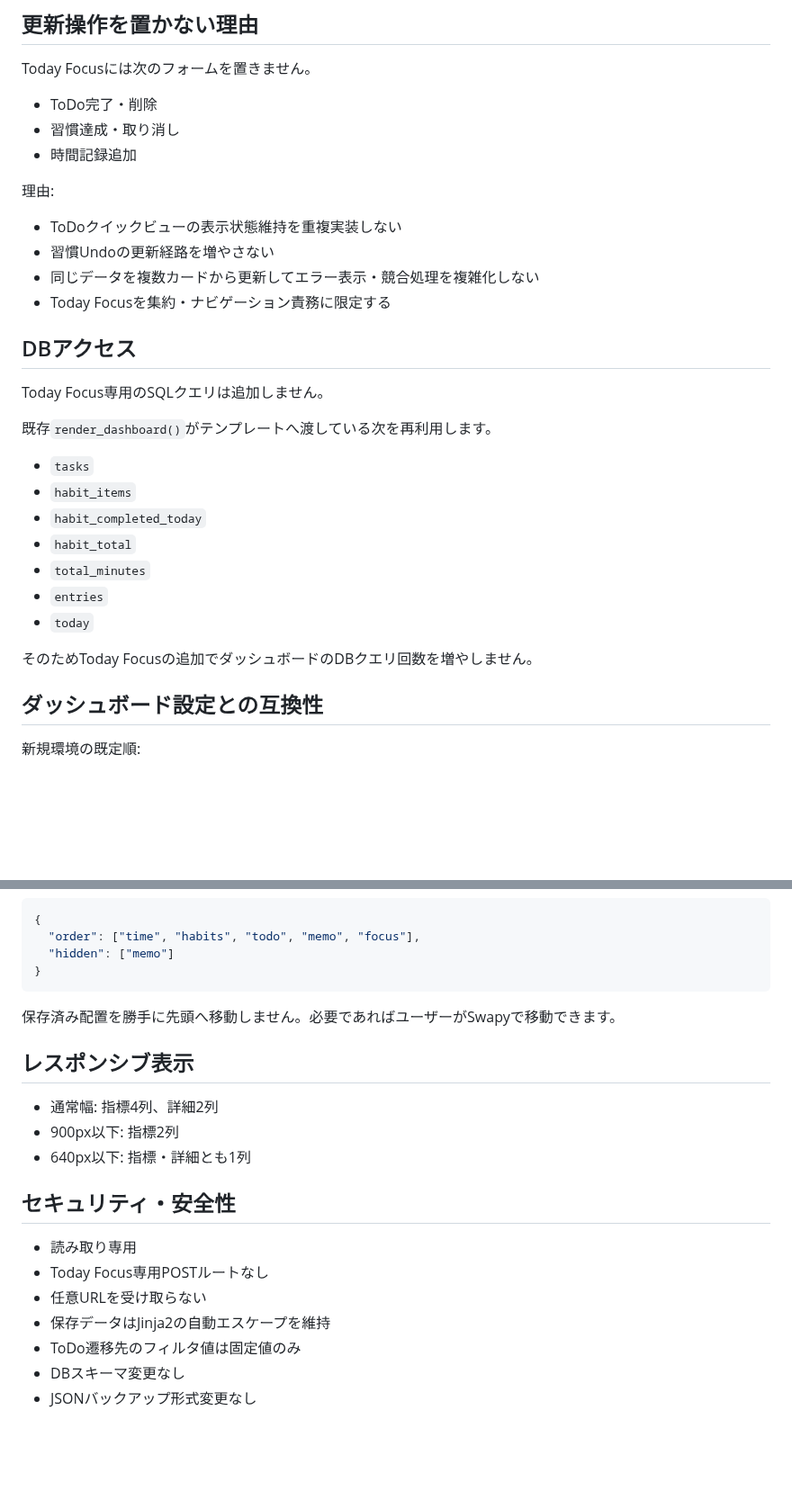
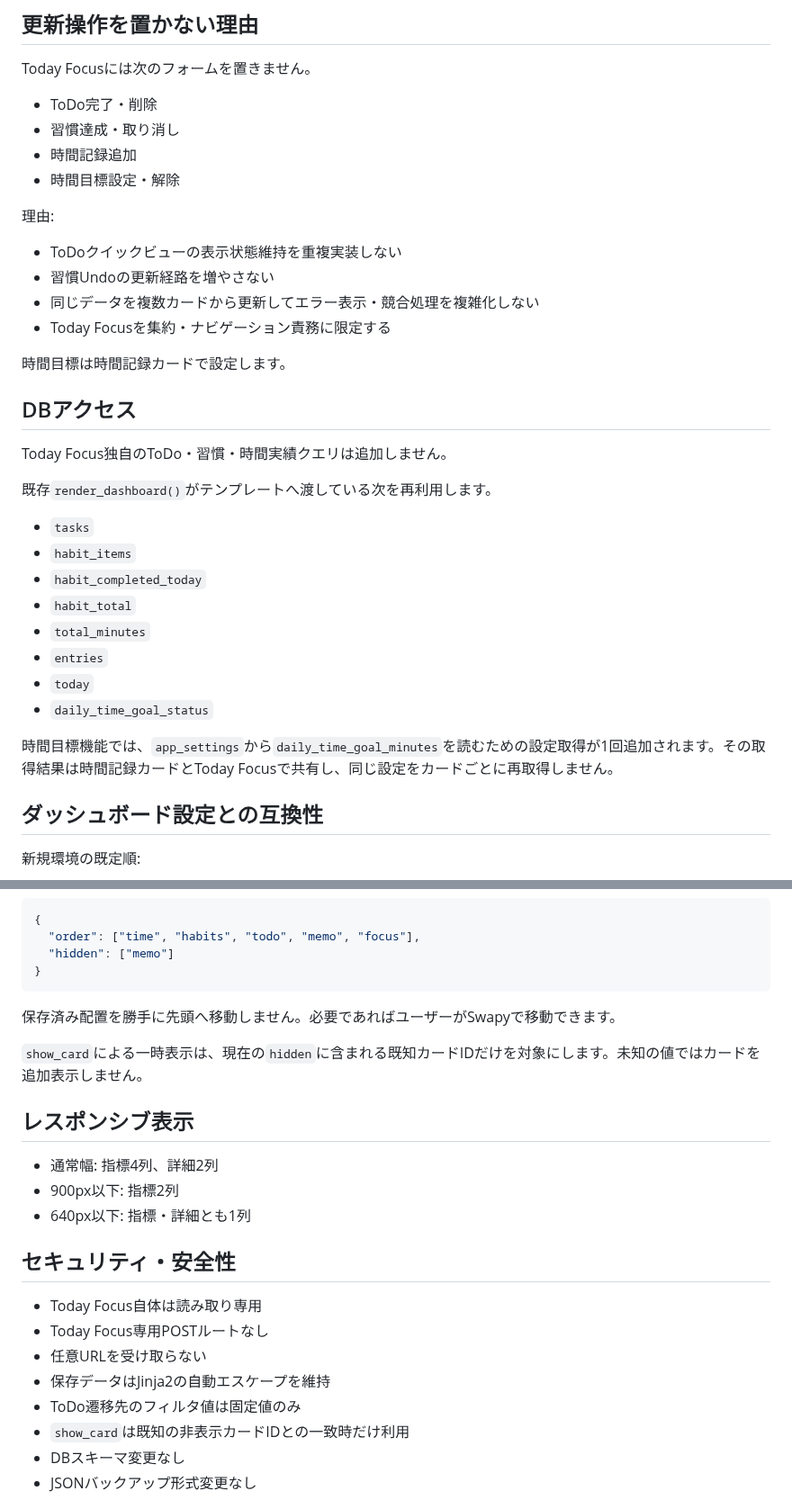
Before and after one commit to mizzz-ivr/home-panel-py, a Markdown page: TODAY_FOCUS.md, 2 parts joined by grey strips. Shown at 90% size. Drawn GitHub-style; blank space fills up the shorter version.

```diff
--- a/TODAY_FOCUS.md
+++ b/TODAY_FOCUS.md
@@ -139,6 +161,7 @@ Today Focusには次のフォームを置きません。
 - ToDo完了・削除
 - 習慣達成・取り消し
 - 時間記録追加
+- 時間目標設定・解除
 
 理由:
 
@@ -147,9 +170,11 @@ Today Focusには次のフォームを置きません。
 - 同じデータを複数カードから更新してエラー表示・競合処理を複雑化しない
 - Today Focusを集約・ナビゲーション責務に限定する
 
+時間目標は時間記録カードで設定します。
+
 ## DBアクセス
 
-Today Focus専用のSQLクエリは追加しません。
+Today Focus独自のToDo・習慣・時間実績クエリは追加しません。
 
 既存`render_dashboard()`がテンプレートへ渡している次を再利用します。
 
@@ -160,8 +185,9 @@ Today Focus専用のSQLクエリは追加しません。
 - `total_minutes`
 - `entries`
 - `today`
+- `daily_time_goal_status`
 
-そのためToday Focusの追加でダッシュボードのDBクエリ回数を増やしません。
+時間目標機能では、`app_settings`から`daily_time_goal_minutes`を読むための設定取得が1回追加されます。その取得結果は時間記録カードとToday Focusで共有し、同じ設定をカードごとに再取得しません。
 
 ## ダッシュボード設定との互換性
 
@@ -197,6 +223,8 @@ habits
 
 保存済み配置を勝手に先頭へ移動しません。必要であればユーザーがSwapyで移動できます。
 
+`show_card`による一時表示は、現在の`hidden`に含まれる既知カードIDだけを対象にします。未知の値ではカードを追加表示しません。
+
 ## レスポンシブ表示
 
 - 通常幅: 指標4列、詳細2列
@@ -205,11 +233,12 @@ habits
 
 ## セキュリティ・安全性
 
-- 読み取り専用
+- Today Focus自体は読み取り専用
 - Today Focus専用POSTルートなし
 - 任意URLを受け取らない
 - 保存データはJinja2の自動エスケープを維持
 - ToDo遷移先のフィルタ値は固定値のみ
+- `show_card`は既知の非表示カードIDとの一致時だけ利用
 - DBスキーマ変更なし
 - JSONバックアップ形式変更なし
 
```
Also changed, not shown: other parts of TODAY_FOCUS.md (+28 -3 lines).
